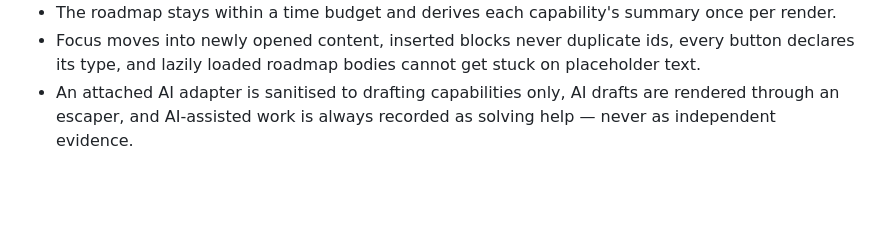
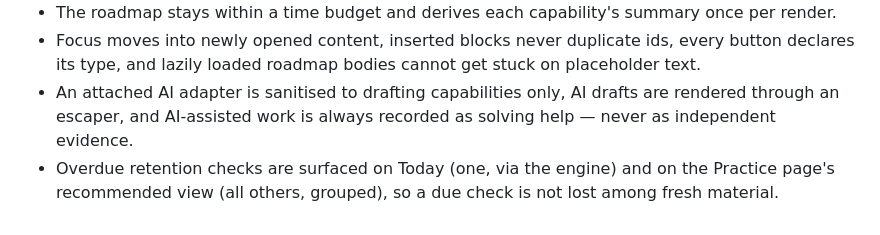
Before and after one commit to henrygoldsmith07-wq/life-essential-skills, a Markdown page: docs/product.md, the part around the change. Rendered like a GitHub page; blank space fills up the shorter version.

```diff
--- a/docs/product.md
+++ b/docs/product.md
@@ -122,3 +122,4 @@ The product's promises are checked automatically, so they cannot quietly stop be
 - The roadmap stays within a time budget and derives each capability's summary once per render.
 - Focus moves into newly opened content, inserted blocks never duplicate ids, every button declares its type, and lazily loaded roadmap bodies cannot get stuck on placeholder text.
 - An attached AI adapter is sanitised to drafting capabilities only, AI drafts are rendered through an escaper, and AI-assisted work is always recorded as solving help — never as independent evidence.
+- Overdue retention checks are surfaced on Today (one, via the engine) and on the Practice page's recommended view (all others, grouped), so a due check is not lost among fresh material.
```
Also changed, not shown: CHANGELOG.md (+1 -0 lines).
